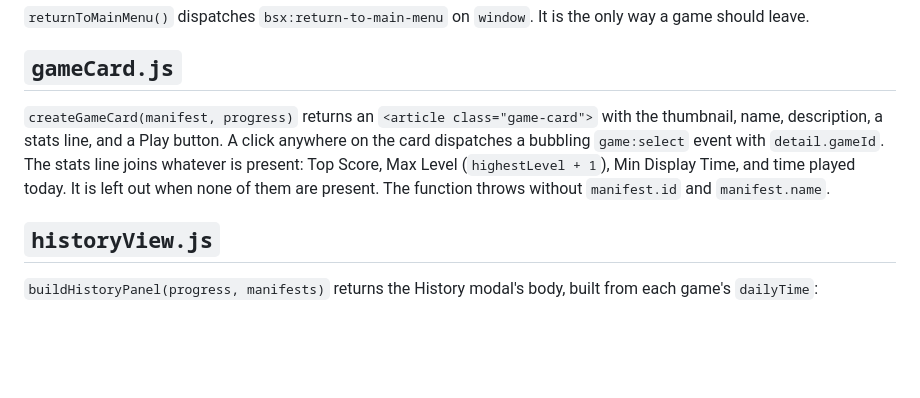
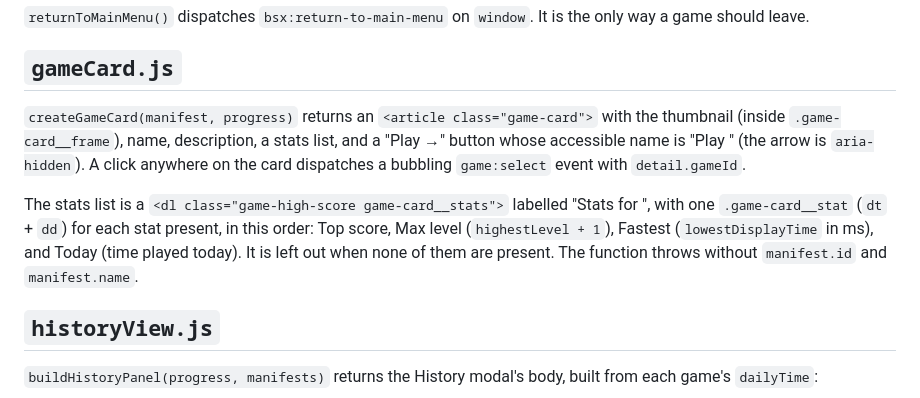
Before and after one commit to acrosman/BrainSpeedExercises, a Markdown page: app/components/CLAUDE.md, the part around the change. GitHub-like rendering; blank space fills up the shorter version.

Commit message:
Document the new game card markup and shell styles
Describe the card's frame, stats list, and Play button in
app/components/CLAUDE.md, and the plate, ledger strip, and modal
backdrop in the app/CLAUDE.md styles table.

Signed: Claude Code for Aaron Crosman

Co-Authored-By: Claude Opus 5.5 <noreply@anthropic.com>

```diff
--- a/app/components/CLAUDE.md
+++ b/app/components/CLAUDE.md
@@ -128,11 +128,15 @@ game should leave.
 ## `gameCard.js`
 
 `createGameCard(manifest, progress)` returns an `<article class="game-card">` with the
-thumbnail, name, description, a stats line, and a Play button. A click anywhere on the card
-dispatches a bubbling `game:select` event with `detail.gameId`. The stats line joins whatever
-is present: Top Score, Max Level (`highestLevel + 1`), Min Display Time, and time played today.
-It is left out when none of them are present. The function throws without `manifest.id` and
-`manifest.name`.
+thumbnail (inside `.game-card__frame`), name, description, a stats list, and a "Play →" button
+whose accessible name is "Play <name>" (the arrow is `aria-hidden`). A click anywhere on the
+card dispatches a bubbling `game:select` event with `detail.gameId`.
+
+The stats list is a `<dl class="game-high-score game-card__stats">` labelled "Stats for <name>",
+with one `.game-card__stat` (`dt` + `dd`) for each stat present, in this order: Top score, Max
+level (`highestLevel + 1`), Fastest (`lowestDisplayTime` in ms), and Today (time played
+today). It is left out when none of them are present. The function throws without
+`manifest.id` and `manifest.name`.
 
 ## `historyView.js`
 
```
Also changed, not shown: app/CLAUDE.md (+2 -2 lines).
